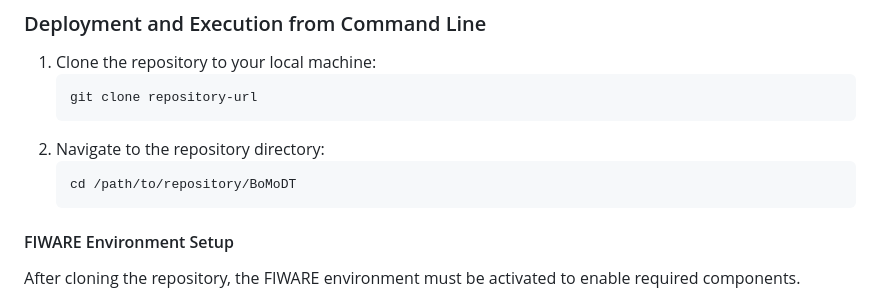
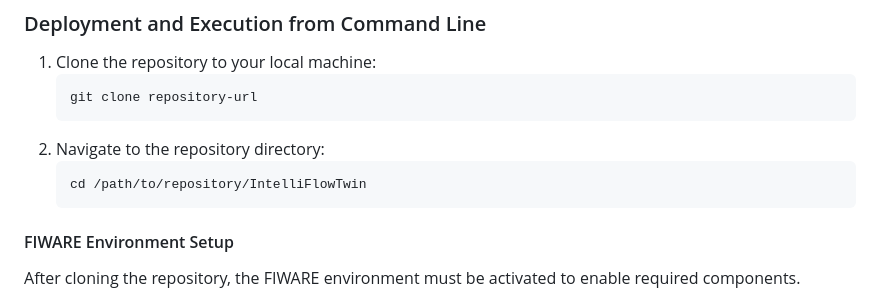
Before and after one commit to sommaalessandra/IntelliFlowTwin, a Markdown page: README.md, the part around the change. Drawn GitHub-style.

````diff
--- a/README.md
+++ b/README.md
@@ -158,7 +158,7 @@ FlowTwin can be run either manually through the command line or, , using the bas
    ```
 2. Navigate to the repository directory:
     ```bash
-   cd /path/to/repository/BoMoDT
+   cd /path/to/repository/IntelliFlowTwin
    ```
 
 #### FIWARE Environment Setup
````
